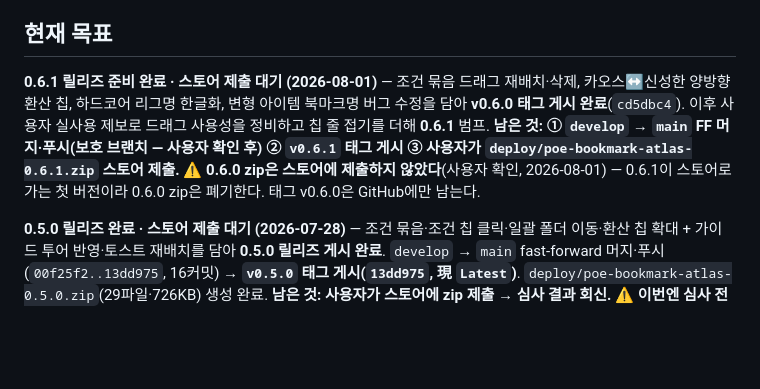
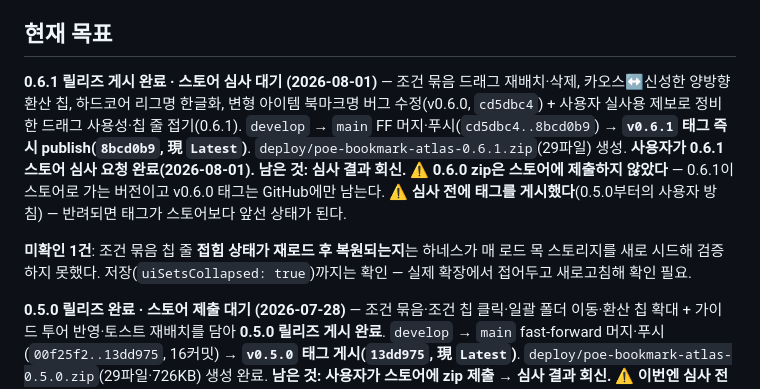
Before and after one commit to seominugi/poe-bookmark-atlas, a Markdown page: docs/handoff.md, the part around the change. GitHub-like rendering; blank space fills up the shorter version.

Commit message:
문서: 핸드오프 — 0.6.1 릴리즈 게시·스토어 심사 요청

```diff
--- a/docs/handoff.md
+++ b/docs/handoff.md
@@ -9,9 +9,13 @@ POE2 거래소(poe.kakaogames.com) 북마크·히스토리 관리 Chrome MV3 확
 
 ## 현재 목표
 
-**0.6.1 릴리즈 준비 완료 · 스토어 제출 대기 (2026-08-01)** — 조건 묶음 드래그 재배치·삭제, 카오스↔신성한 양방향 환산 칩, 하드코어 리그명 한글화, 변형 아이템 북마크명 버그 수정을 담아 **v0.6.0 태그 게시 완료**(`cd5dbc4`). 이후 사용자 실사용 제보로 드래그 사용성을 정비하고 칩 줄 접기를 더해 **0.6.1** 범프.
-**남은 것: ① `develop` → `main` FF 머지·푸시(보호 브랜치 — 사용자 확인 후) ② `v0.6.1` 태그 게시 ③ 사용자가 `deploy/poe-bookmark-atlas-0.6.1.zip` 스토어 제출.**
-⚠ **0.6.0 zip은 스토어에 제출하지 않았다**(사용자 확인, 2026-08-01) — 0.6.1이 스토어로 가는 첫 버전이라 0.6.0 zip은 폐기한다. 태그 v0.6.0은 GitHub에만 남는다.
+**0.6.1 릴리즈 게시 완료 · 스토어 심사 대기 (2026-08-01)** — 조건 묶음 드래그 재배치·삭제, 카오스↔신성한 양방향 환산 칩, 하드코어 리그명 한글화, 변형 아이템 북마크명 버그 수정(v0.6.0, `cd5dbc4`) + 사용자 실사용 제보로 정비한 드래그 사용성·칩 줄 접기(0.6.1).
+`develop` → `main` FF 머지·푸시(`cd5dbc4..8bcd0b9`) → **`v0.6.1` 태그 즉시 publish(`8bcd0b9`, 現 `Latest`)**. `deploy/poe-bookmark-atlas-0.6.1.zip`(29파일) 생성.
+**사용자가 0.6.1 스토어 심사 요청 완료(2026-08-01). 남은 것: 심사 결과 회신.**
+⚠ **0.6.0 zip은 스토어에 제출하지 않았다** — 0.6.1이 스토어로 가는 버전이고 v0.6.0 태그는 GitHub에만 남는다.
+⚠ **심사 전에 태그를 게시했다**(0.5.0부터의 사용자 방침) — 반려되면 태그가 스토어보다 앞선 상태가 된다.
+
+**미확인 1건**: 조건 묶음 칩 줄 **접힘 상태가 재로드 후 복원되는지**는 하네스가 매 로드 목 스토리지를 새로 시드해 검증하지 못했다. 저장(`uiSetsCollapsed: true`)까지는 확인 — 실제 확장에서 접어두고 새로고침해 확인 필요.
 
 **0.5.0 릴리즈 완료 · 스토어 제출 대기 (2026-07-28)** — 조건 묶음·조건 칩 클릭·일괄 폴더 이동·환산 칩 확대 + 가이드 투어 반영·토스트 재배치를 담아 **0.5.0 릴리즈 게시 완료**.
 `develop` → `main` fast-forward 머지·푸시(`00f25f2..13dd975`, 16커밋) → **`v0.5.0` 태그 게시(`13dd975`, 現 `Latest`)**. `deploy/poe-bookmark-atlas-0.5.0.zip`(29파일·726KB) 생성 완료.
```
